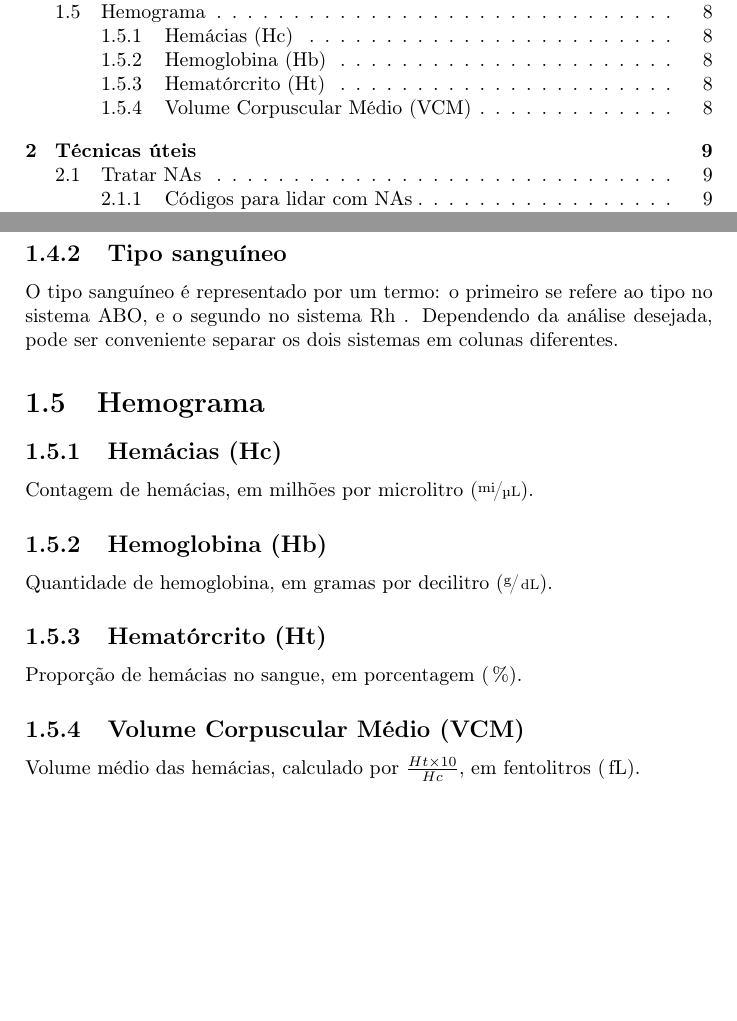
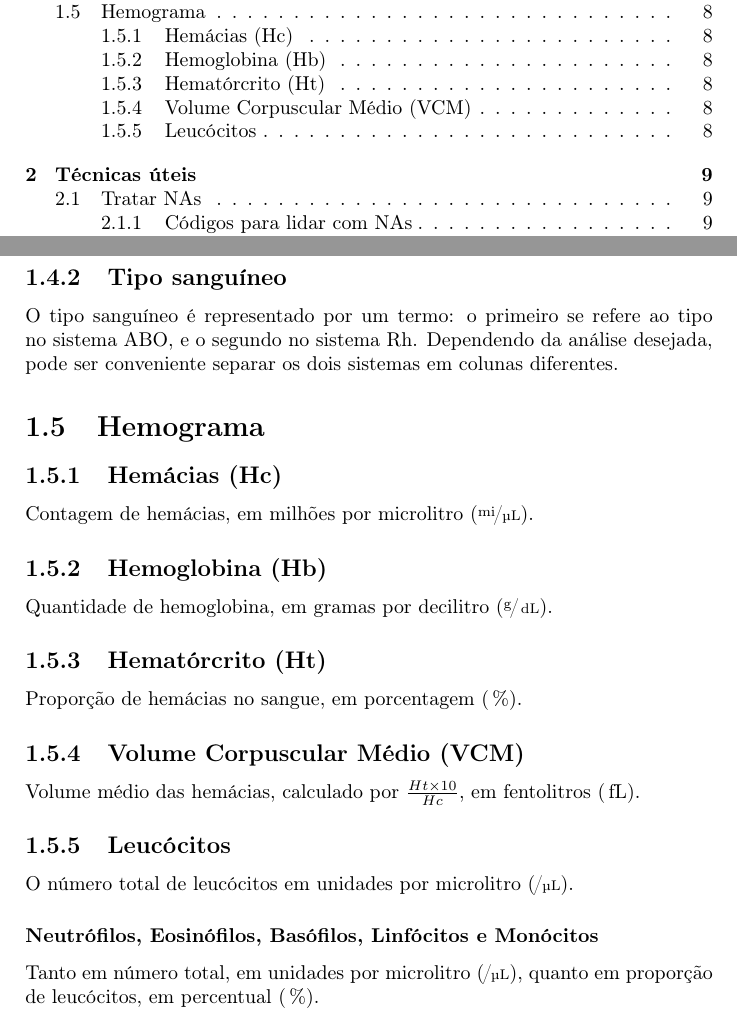
Before and after one commit to paulk2jonas/UFTM-BioStat-DataBase, a LaTeX book (Documentation/student_manual-pt.tex): two parts of pages 2 and 8 of 10, joined at a grey line, cut so that both start at the same text, the shorter picture padded with empty space. Compiled offline with pdfLaTeX.

Commit message:
Added white blood cells
Added total and each white blood cell type, their functions (both total and percentage), updated its data and the documentation.

```diff
--- a/Documentation/student_manual-pt.tex
+++ b/Documentation/student_manual-pt.tex
@@ -171,6 +171,12 @@ Proporção de hemácias no sangue, em porcentagem (\percent).
 
 \subsection{Volume Corpuscular Médio (VCM)}
 Volume médio das hemácias, calculado por \(\frac{Ht \times 10}{Hc}\), em fentolitros (\femtoliter).
+
+\subsection{Leucócitos}
+O número total de leucócitos em unidades por microlitro (\per{}{\microliter}).
+
+\subsubsection{Neutrófilos, Eosinófilos, Basófilos, Linfócitos e Monócitos}
+Tanto em número total, em unidades por microlitro (\per{}{\microliter}), quanto em proporção de leucócitos, em percentual (\percent).
 
 \chapter{Técnicas úteis}
 \section{Tratar NAs}
```
Also changed, not shown: Documentation/student_manual-pt.pdf, Documentation/student_manual-pt.tex (2 more changed lines), 8 other files.
